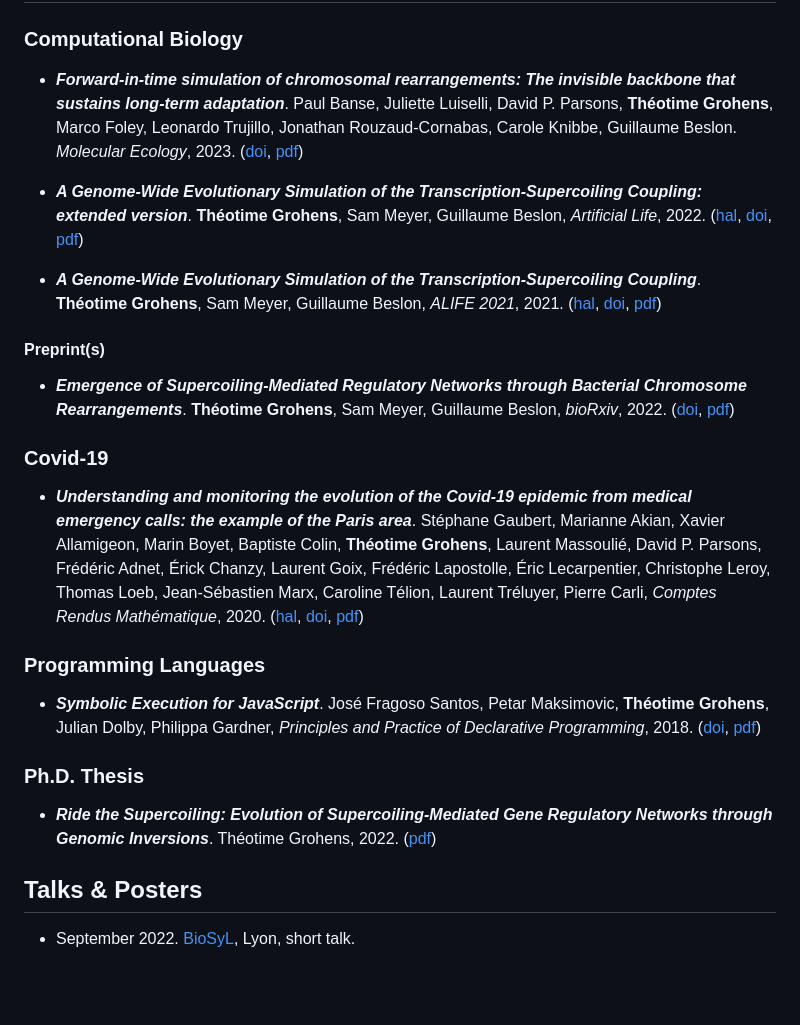
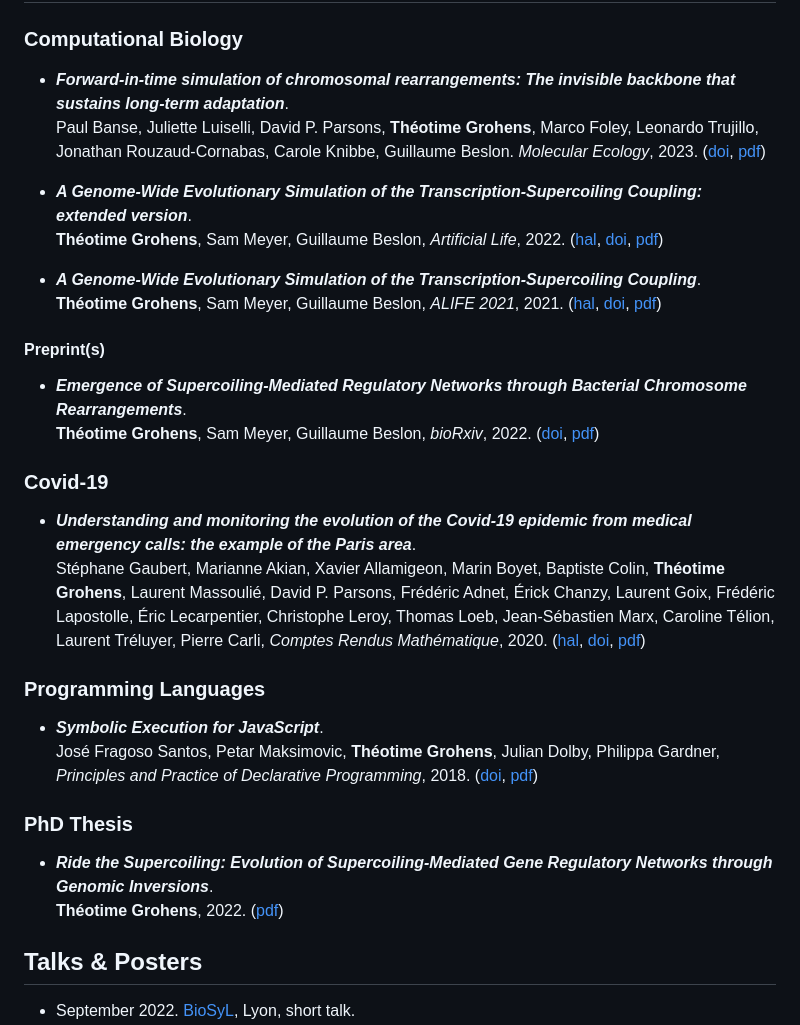
Before and after one commit to tgrohens/webpage, a Markdown page: site.md, the part around the change. Drawn GitHub-style; blank space fills up the shorter version.

Commit message:
[site] cosmetic changes

```diff
--- a/site.md
+++ b/site.md
@@ -26,33 +26,35 @@ In order to study this phenomenon under the light of evolution, I developed and
 
 ### Computational Biology
 
-* **_Forward-in-time simulation of chromosomal rearrangements: The invisible backbone that sustains long-term adaptation_**. Paul Banse, Juliette Luiselli, David P. Parsons, **Théotime Grohens**, Marco Foley, Leonardo Trujillo, Jonathan Rouzaud-Cornabas, Carole Knibbe, Guillaume Beslon. _Molecular Ecology_, 2023. ([doi](https://doi.org/10.1111/mec.17234), [pdf](./pdf/molevol2023.pdf))
+* **_Forward-in-time simulation of chromosomal rearrangements: The invisible backbone that sustains long-term adaptation_**.\
+  Paul Banse, Juliette Luiselli, David P. Parsons, **Théotime Grohens**, Marco Foley, Leonardo Trujillo, Jonathan Rouzaud-Cornabas, Carole Knibbe, Guillaume Beslon. _Molecular Ecology_, 2023. ([doi](https://doi.org/10.1111/mec.17234), [pdf](./pdf/molevol2023.pdf))
 
-* **_A Genome-Wide Evolutionary Simulation of the Transcription-Supercoiling Coupling: extended version_**.
-**Théotime Grohens**, Sam Meyer, Guillaume Beslon, _Artificial Life_, 2022. ([hal](https://hal.archives-ouvertes.fr/hal-03667822/), [doi](
+* **_A Genome-Wide Evolutionary Simulation of the Transcription-Supercoiling Coupling: extended version_**.\
+  **Théotime Grohens**, Sam Meyer, Guillaume Beslon, _Artificial Life_, 2022. ([hal](https://hal.archives-ouvertes.fr/hal-03667822/), [doi](
 https://doi.org/10.1162/artl_a_00373), [pdf](./pdf/artl22.pdf))
 
-* **_A Genome-Wide Evolutionary Simulation of the Transcription-Supercoiling Coupling_**.
-**Théotime Grohens**, Sam Meyer, Guillaume Beslon, _ALIFE 2021_, 2021. ([hal](https://hal.archives-ouvertes.fr/hal-03242696), [doi](https://doi.org/10.1162/isal_a_00434), [pdf](./pdf/alife21.pdf))
+* **_A Genome-Wide Evolutionary Simulation of the Transcription-Supercoiling Coupling_**.\
+  **Théotime Grohens**, Sam Meyer, Guillaume Beslon, _ALIFE 2021_, 2021. ([hal](https://hal.archives-ouvertes.fr/hal-03242696), [doi](https://doi.org/10.1162/isal_a_00434), [pdf](./pdf/alife21.pdf))
 
 #### Preprint(s)
 
-* **_Emergence of Supercoiling-Mediated Regulatory Networks through Bacterial Chromosome Rearrangements_**. **Théotime Grohens**, Sam Meyer, Guillaume Beslon, _bioRxiv_, 2022. ([doi](https://doi.org/10.1101/2022.09.23.509185), [pdf](./pdf/biorXiv22.pdf))
+* **_Emergence of Supercoiling-Mediated Regulatory Networks through Bacterial Chromosome Rearrangements_**.\
+  **Théotime Grohens**, Sam Meyer, Guillaume Beslon, _bioRxiv_, 2022. ([doi](https://doi.org/10.1101/2022.09.23.509185), [pdf](./pdf/biorXiv22.pdf))
 
 ### Covid-19
 
-* **_Understanding and monitoring the evolution of the Covid-19 epidemic from medical emergency calls: the example of the Paris area_**.
-Stéphane Gaubert, Marianne Akian, Xavier Allamigeon, Marin Boyet, Baptiste Colin, **Théotime Grohens**, Laurent Massoulié, David P. Parsons, Frédéric Adnet, Érick Chanzy, Laurent Goix, Frédéric Lapostolle, Éric Lecarpentier, Christophe Leroy, Thomas Loeb, Jean-Sébastien Marx, Caroline Télion, Laurent Tréluyer, Pierre Carli, _Comptes Rendus Mathématique_, 2020. ([hal](https://hal.archives-ouvertes.fr/hal-02648075v2), [doi](https://doi.org/10.5802/crmath.99), [pdf](./pdf/crm20.pdf))
+* **_Understanding and monitoring the evolution of the Covid-19 epidemic from medical emergency calls: the example of the Paris area_**.\
+  Stéphane Gaubert, Marianne Akian, Xavier Allamigeon, Marin Boyet, Baptiste Colin, **Théotime Grohens**, Laurent Massoulié, David P. Parsons, Frédéric Adnet, Érick Chanzy, Laurent Goix, Frédéric Lapostolle, Éric Lecarpentier, Christophe Leroy, Thomas Loeb, Jean-Sébastien Marx, Caroline Télion, Laurent Tréluyer, Pierre Carli, _Comptes Rendus Mathématique_, 2020. ([hal](https://hal.archives-ouvertes.fr/hal-02648075v2), [doi](https://doi.org/10.5802/crmath.99), [pdf](./pdf/crm20.pdf))
 
 ### Programming Languages
 
-* **_Symbolic Execution for JavaScript_**.
-José Fragoso Santos, Petar Maksimovic, **Théotime Grohens**, Julian Dolby, Philippa Gardner, _Principles and Practice of Declarative Programming_, 2018. ([doi](https://doi.org/10.1145/3236950.3236956), [pdf](./pdf/ppdp18.pdf))
+* **_Symbolic Execution for JavaScript_**.\
+  José Fragoso Santos, Petar Maksimovic, **Théotime Grohens**, Julian Dolby, Philippa Gardner, _Principles and Practice of Declarative Programming_, 2018. ([doi](https://doi.org/10.1145/3236950.3236956), [pdf](./pdf/ppdp18.pdf))
 
-### Ph.D. Thesis
+### PhD Thesis
 
-* **_Ride the Supercoiling:
-Evolution of Supercoiling-Mediated Gene Regulatory Networks through Genomic Inversions_**. Théotime Grohens, 2022. ([pdf](./pdf/phd.pdf))
+* **_Ride the Supercoiling: Evolution of Supercoiling-Mediated Gene Regulatory Networks through Genomic Inversions_**.\
+  **Théotime Grohens**, 2022. ([pdf](./pdf/phd.pdf))
 
 
 ## Talks & Posters
```
